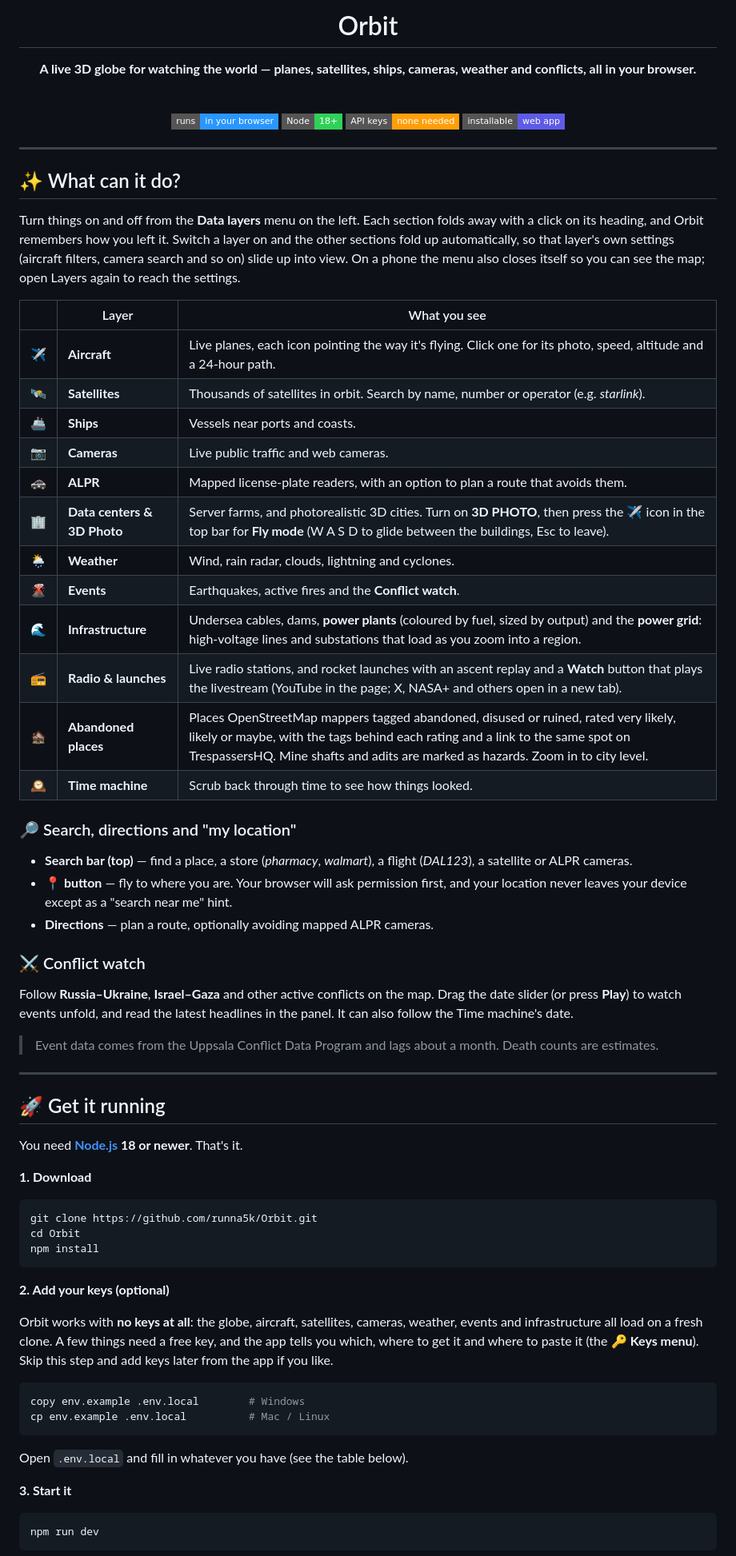
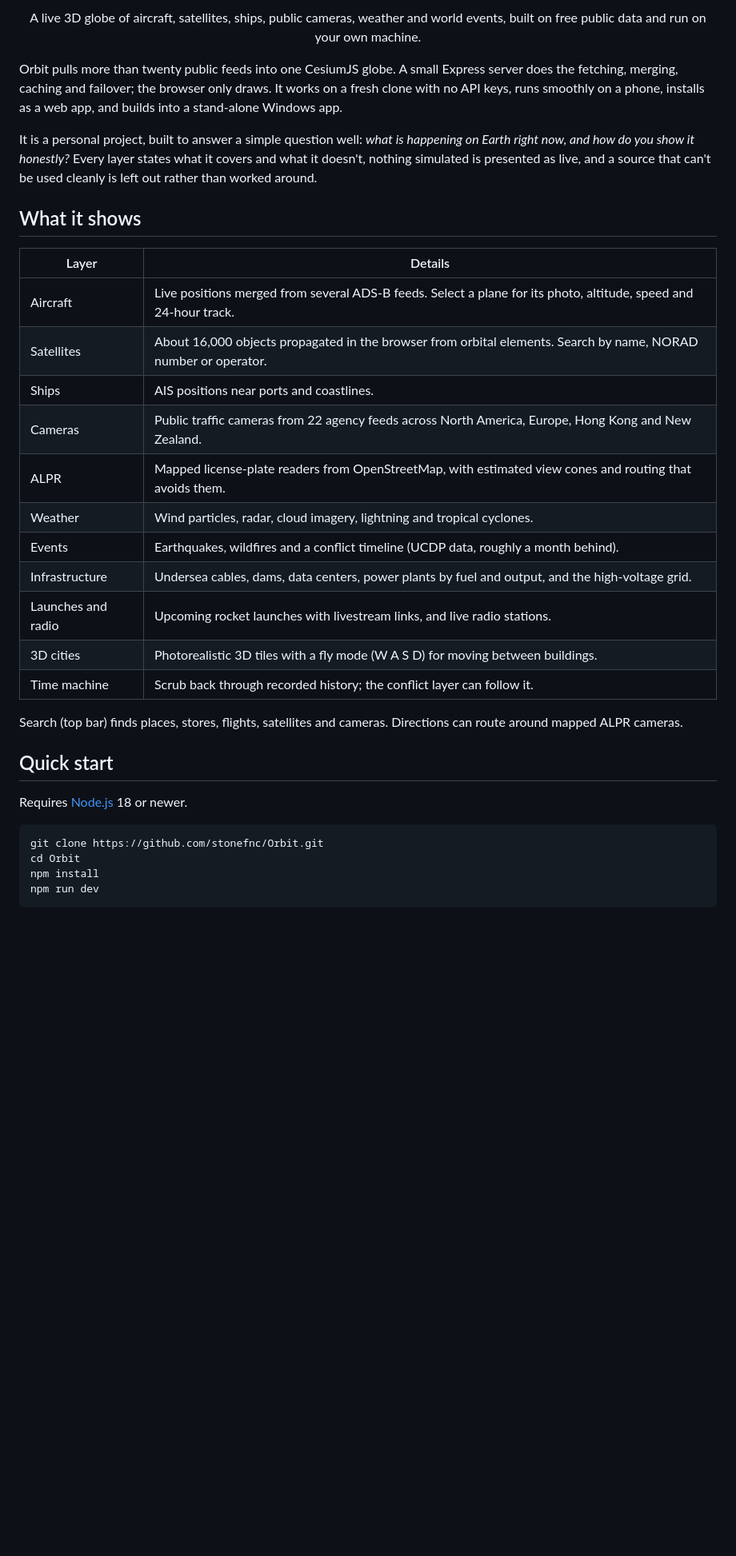
Before and after one commit to stonefnc/Orbit, a Markdown page: README.md, the part around one of its changes. Shown at 80% size. GitHub-like rendering; badges without logos; blank space fills up the shorter version.

Commit message:
Rewrite README: architecture, design notes, testing and limitations

````diff
--- a/README.md
+++ b/README.md
@@ -4,80 +6,47 @@
 
-# Orbit
+<p align="center">
+  A live 3D globe of aircraft, satellites, ships, public cameras, weather and world events,
+  built on free public data and run on your own machine.
+</p>
 
-**A live 3D globe for watching the world — planes, satellites, ships, cameras, weather and conflicts, all in your browser.**
+<!-- Screenshot: full globe, desktop, a few layers on (aircraft + satellites). Save as docs/images/hero.png -->
 
-<br>
+Orbit pulls more than twenty public feeds into one CesiumJS globe. A small Express server does the fetching, merging,
+caching and failover; the browser only draws. It works on a fresh clone with no API keys, runs smoothly on a phone,
+installs as a web app, and builds into a stand-alone Windows app.
 
-![Status](https://img.shields.io/badge/runs-in%20your%20browser-2997ff?style=flat-square)
-![Node](https://img.shields.io/badge/Node-18%2B-30d158?style=flat-square)
-![Keys](https://img.shields.io/badge/API%20keys-none%20needed-ff9f0a?style=flat-square)
-![App](https://img.shields.io/badge/installable-web%20app-5e5ce6?style=flat-square)
+It is a personal project, built to answer a simple question well: *what is happening on Earth right now, and how do you
+show it honestly?* Every layer states what it covers and what it doesn't, nothing simulated is presented as live, and a
+source that can't be used cleanly is left out rather than worked around.
 
-</div>
+## What it shows
 
----
+| Layer | Details |
+|---|---|
+| Aircraft | Live positions merged from several ADS-B feeds. Select a plane for its photo, altitude, speed and 24-hour track. |
+| Satellites | About 16,000 objects propagated in the browser from orbital elements. Search by name, NORAD number or operator. |
+| Ships | AIS positions near ports and coastlines. |
+| Cameras | Public traffic cameras from 22 agency feeds across North America, Europe, Hong Kong and New Zealand. |
+| ALPR | Mapped license-plate readers from OpenStreetMap, with estimated view cones and routing that avoids them. |
+| Weather | Wind particles, radar, cloud imagery, lightning and tropical cyclones. |
+| Events | Earthquakes, wildfires and a conflict timeline (UCDP data, roughly a month behind). |
+| Infrastructure | Undersea cables, dams, data centers, power plants by fuel and output, and the high-voltage grid. |
+| Launches and radio | Upcoming rocket launches with livestream links, and live radio stations. |
+| 3D cities | Photorealistic 3D tiles with a fly mode (W A S D) for moving between buildings. |
+| Time machine | Scrub back through recorded history; the conflict layer can follow it. |
 
-## ✨ What can it do?
+Search (top bar) finds places, stores, flights, satellites and cameras. Directions can route around mapped ALPR cameras.
 
-Turn things on and off from the **Data layers** menu on the left. Each section folds away with a click on its heading, and Orbit remembers how you left it. Switch a layer on and the other sections fold up automatically, so that layer's own settings (aircraft filters, camera search and so on) slide up into view. On a phone the menu also closes itself so you can see the map; open Layers again to reach the settings.
+<!-- Screenshots, side by side: an aircraft selected with its track; the camera layer with a live still; the phone layout. Save in docs/images/ -->
 
-| | Layer | What you see |
-|---|---|---|
-| ✈️ | **Aircraft** | Live planes, each icon pointing the way it's flying. Click one for its photo, speed, altitude and a 24-hour path. |
-| 🛰️ | **Satellites** | Thousands of satellites in orbit. Search by name, number or operator (e.g. *starlink*). |
-| 🚢 | **Ships** | Vessels near ports and coasts. |
-| 📷 | **Cameras** | Live public traffic and web cameras. |
-| 🚓 | **ALPR** | Mapped license-plate readers, with an option to plan a route that avoids them. |
-| 🏢 | **Data centers & 3D Photo** | Server farms, and photorealistic 3D cities. Turn on **3D PHOTO**, then press the ✈ icon in the top bar for **Fly mode** (W A S D to glide between the buildings, Esc to leave). |
-| 🌦️ | **Weather** | Wind, rain radar, clouds, lightning and cyclones. |
-| 🌋 | **Events** | Earthquakes, active fires and the **Conflict watch**. |
-| 🌊 | **Infrastructure** | Undersea cables, dams, **power plants** (coloured by fuel, sized by output) and the **power grid**: high-voltage lines and substations that load as you zoom into a region. |
-| 📻 | **Radio & launches** | Live radio stations, and rocket launches with an ascent replay and a **Watch** button that plays the livestream (YouTube in the page; X, NASA+ and others open in a new tab). |
-| 🏚️ | **Abandoned places** | Places OpenStreetMap mappers tagged abandoned, disused or ruined, rated very likely, likely or maybe, with the tags behind each rating and a link to the same spot on TrespassersHQ. Mine shafts and adits are marked as hazards. Zoom in to city level. |
-| 🕰️ | **Time machine** | Scrub back through time to see how things looked. |
+## Quick start
 
-### 🔎 Search, directions and "my location"
-
-- **Search bar (top)** — find a place, a store (*pharmacy*, *walmart*), a flight (*DAL123*), a satellite or ALPR cameras.
-- **📍 button** — fly to where you are. Your browser will ask permission first, and your location never leaves your device except as a "search near me" hint.
-- **Directions** — plan a route, optionally avoiding mapped ALPR cameras.
-
-### ⚔️ Conflict watch
-
-Follow **Russia–Ukraine**, **Israel–Gaza** and other active conflicts on the map.
-Drag the date slider (or press **Play**) to watch events unfold, and read the latest headlines in the panel.
-It can also follow the Time machine's date.
-
-> Event data comes from the Uppsala Conflict Data Program and lags about a month. Death counts are estimates.
-
----
-
-## 🚀 Get it running
-
-You need **[Node.js](https://nodejs.org/) 18 or newer**. That's it.
-
-**1. Download**
+Requires [Node.js](https://nodejs.org/) 18 or newer.
 
 ```bash
-git clone https://github.com/runna5k/Orbit.git
+git clone https://github.com/stonefnc/Orbit.git
 cd Orbit
 npm install
-```
-
-**2. Add your keys (optional)**
-
-Orbit works with **no keys at all**: the globe, aircraft, satellites, cameras, weather, events and infrastructure all load on a fresh clone. A few things need a free key, and the app tells you which, where to get it and where to paste it (the 🔑 **Keys menu**). Skip this step and add keys later from the app if you like.
-
-```bash
-copy env.example .env.local        # Windows
-cp env.example .env.local          # Mac / Linux
-```
-
-Open `.env.local` and fill in whatever you have (see the table below).
-
-**3. Start it**
-
-```bash
 npm run dev
 ```
 
````
Also changed, not shown: other parts of README.md (+127 -112 lines).
